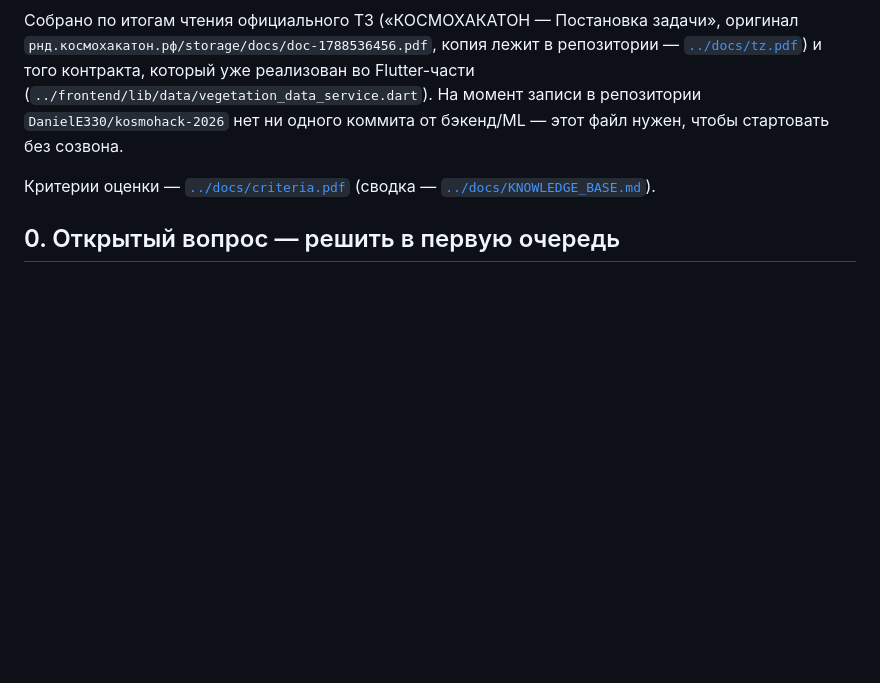
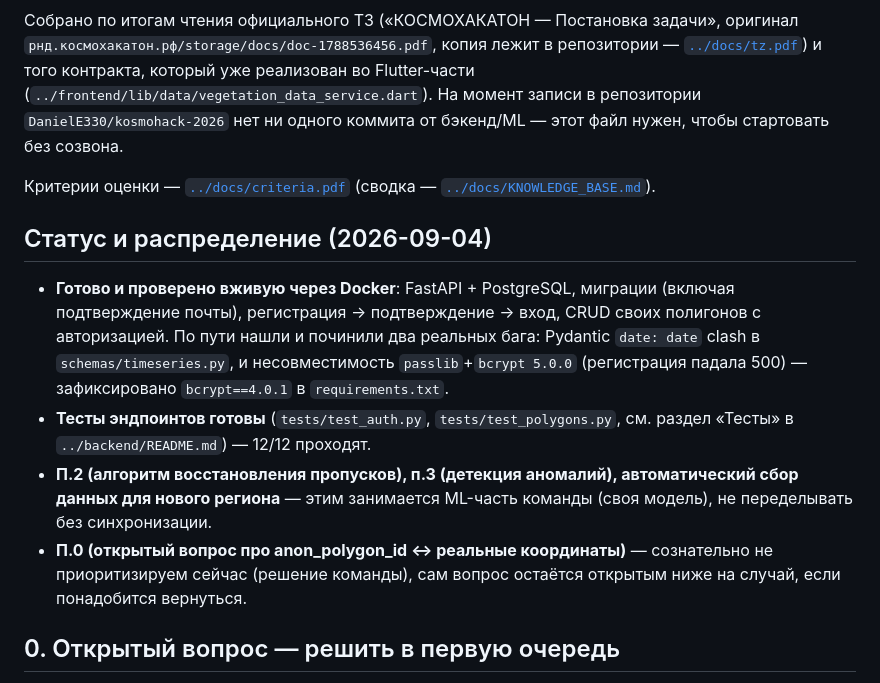
Before and after one commit to DanielE330/kosmohack-2026, a Markdown page: tasks/backend.md, the part around the change. Rendered like a GitHub page; blank space fills up the shorter version.

Commit message:
Add backend status summary to tasks/backend.md
Forgot to stage this alongside the auth-flow commit — records what's
verified working, the two bugs found/fixed, and which open items are
owned by the ML side vs deliberately deprioritized.

```diff
--- a/tasks/backend.md
+++ b/tasks/backend.md
@@ -10,6 +10,23 @@
 
 Критерии оценки — [`../docs/criteria.pdf`](../docs/criteria.pdf) (сводка —
 [`../docs/KNOWLEDGE_BASE.md`](../docs/KNOWLEDGE_BASE.md#2-критерии-оценки--100-баллов)).
+
+## Статус и распределение (2026-09-04)
+
+- **Готово и проверено вживую через Docker**: FastAPI + PostgreSQL,
+  миграции (включая подтверждение почты), регистрация → подтверждение →
+  вход, CRUD своих полигонов с авторизацией. По пути нашли и починили два
+  реальных бага: Pydantic `date: date` clash в `schemas/timeseries.py`, и
+  несовместимость `passlib`+`bcrypt 5.0.0` (регистрация падала 500) —
+  зафиксировано `bcrypt==4.0.1` в `requirements.txt`.
+- **Тесты эндпоинтов готовы** (`tests/test_auth.py`, `tests/test_polygons.py`,
+  см. раздел «Тесты» в `../backend/README.md`) — 12/12 проходят.
+- **П.2 (алгоритм восстановления пропусков), п.3 (детекция аномалий),
+  автоматический сбор данных для нового региона** — этим занимается
+  ML-часть команды (своя модель), не переделывать без синхронизации.
+- **П.0 (открытый вопрос про anon_polygon_id ↔ реальные координаты)** —
+  сознательно не приоритизируем сейчас (решение команды), сам вопрос
+  остаётся открытым ниже на случай, если понадобится вернуться.
 
 ## 0. Открытый вопрос — решить в первую очередь
 
```
